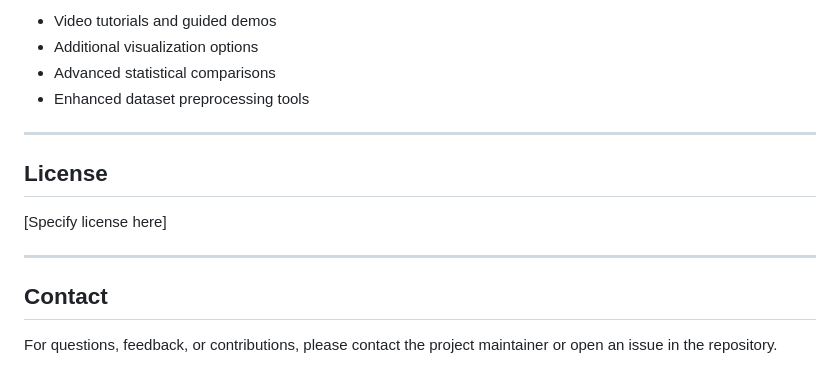
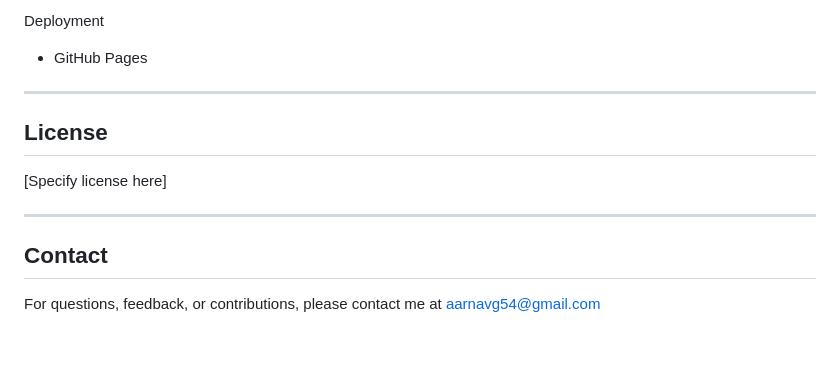
Before and after one commit to aarnavg54/BioStat-Disease-Biomarker-Analyzer, a Markdown page: README.md, the part around the change printed below. GitHub-like rendering; blank space fills up the shorter version.

```diff
--- a/README.md
+++ b/README.md
@@ -147,8 +106,6 @@ Planned improvements include:
 
-* Video tutorials and guided demos
-* Additional visualization options
-* Advanced statistical comparisons
-* Enhanced dataset preprocessing tools
+Deployment
+- GitHub Pages
 
 ---
 
@@ -160,4 +117,4 @@ Planned improvements include:
 
 ## Contact
 
-For questions, feedback, or contributions, please contact the project maintainer or open an issue in the repository.
+For questions, feedback, or contributions, please contact me at aarnavg54@gmail.com
```
Also changed, not shown: other parts of README.md (+12 -53 lines).
